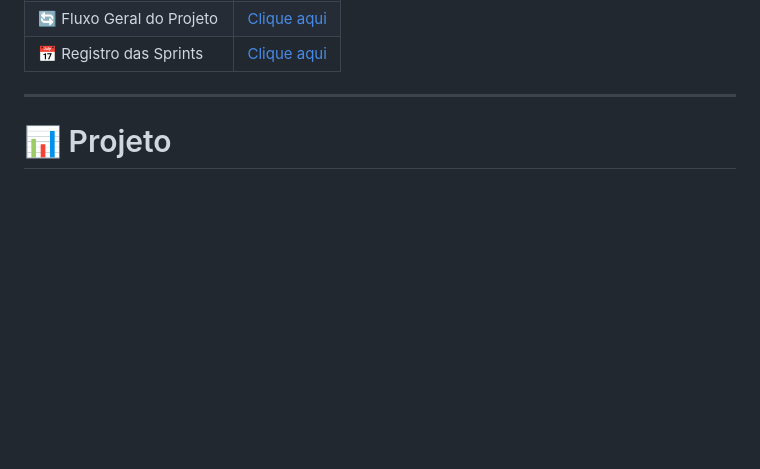
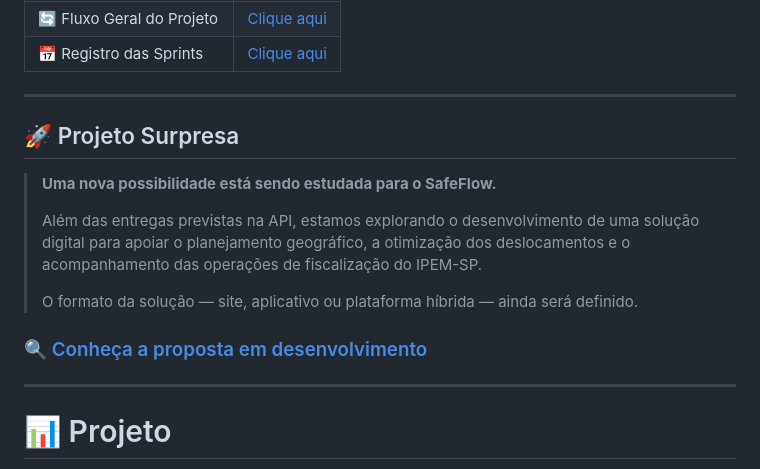
Before and after one commit to SafeFlow-1-0/Api_log3, a Markdown page: README.md, the part around the change. Rendered like a GitHub page; blank space fills up the shorter version.

Commit message:
Add 'Projeto Surpresa' section to README
Added a new section about the 'Projeto Surpresa' initiative, detailing its purpose and ongoing exploration for a digital solution.

```diff
--- a/README.md
+++ b/README.md
@@ -23,6 +23,17 @@ O SafeFlow tem como objetivo analisar os dados históricos da regional do IPEM-S
 | 📅 Registro das Sprints | [Clique aqui](#sprints) |
 ---
 
+## 🚀 Projeto Surpresa
+
+> **Uma nova possibilidade está sendo estudada para o SafeFlow.**
+>
+> Além das entregas previstas na API, estamos explorando o desenvolvimento de uma solução digital para apoiar o planejamento geográfico, a otimização dos deslocamentos e o acompanhamento das operações de fiscalização do IPEM-SP.
+>
+> O formato da solução — site, aplicativo ou plataforma híbrida — ainda será definido.
+
+### 🔍 [Conheça a proposta em desenvolvimento](projeto-surpresa.md)
+
+---
 <a name="projeto"></a>
 
 # 📊 Projeto
```
